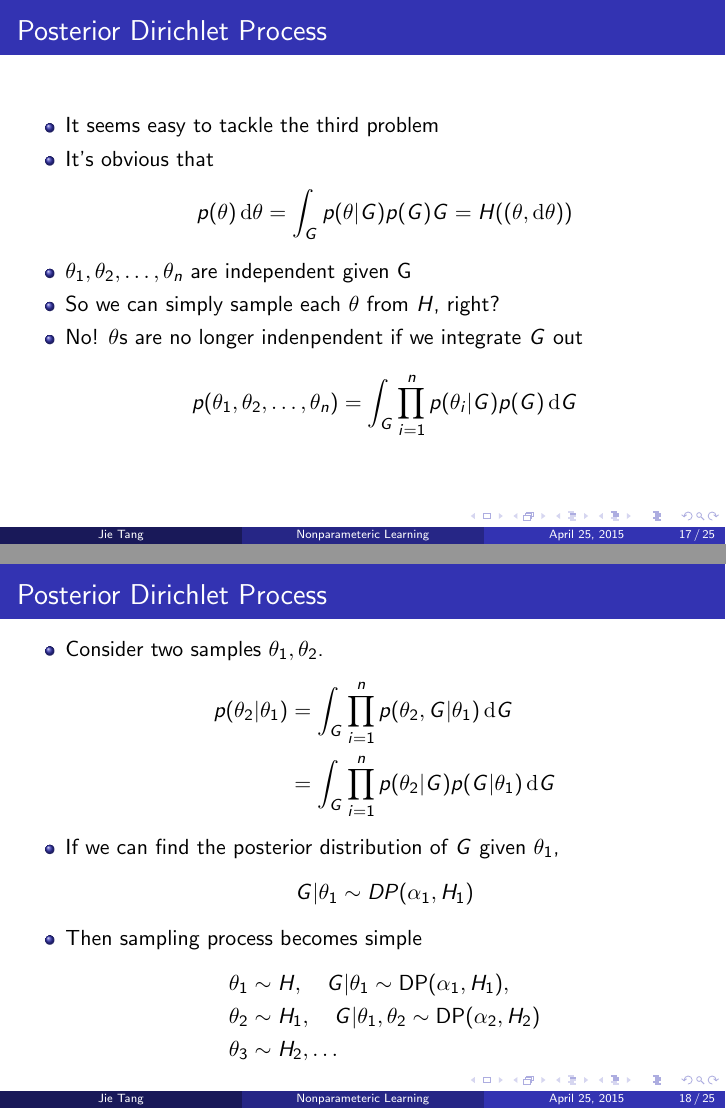
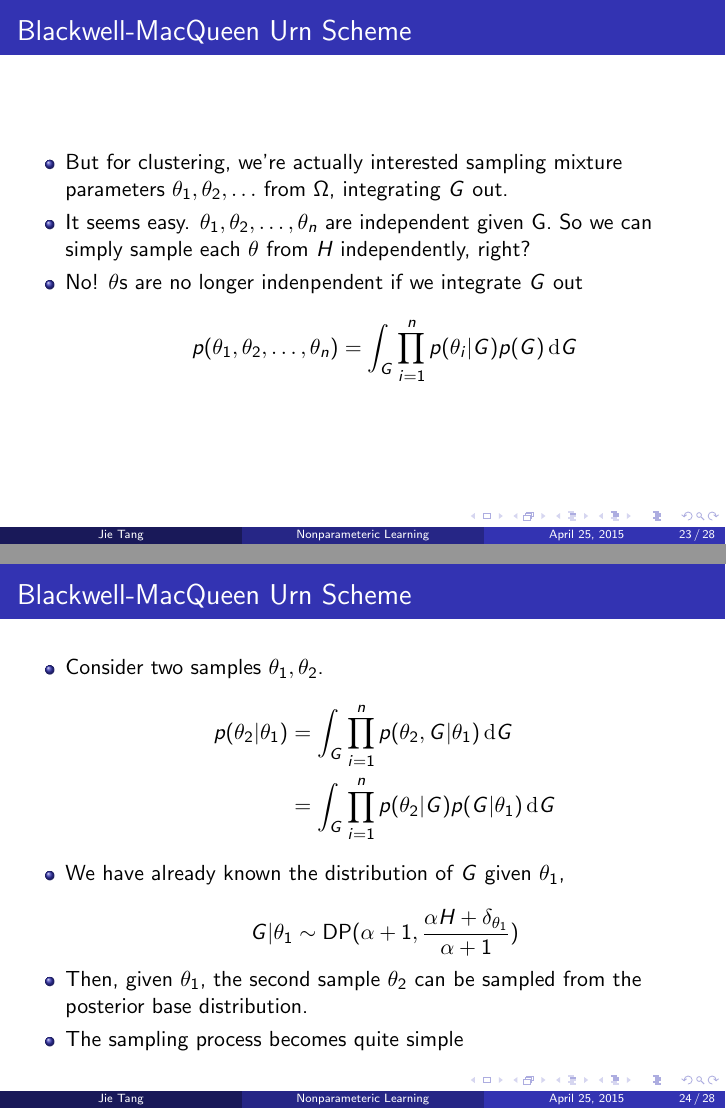
Before and after one commit to npbool/ml_slides, LaTeX slides (main.tex): pages 19 and 20 of 27 before the commit and pages 25 and 26 of 30 after it, joined at a grey line. Compiled offline with pdfLaTeX.

Commit message:
cpr before

```diff
--- a/main.tex
+++ b/main.tex
@@ -306,40 +307,13 @@ z_i & : \text{mixture indicator of } x_i
-\subsection{Posterior}
-\begin{frame}
-	\frametitle{Posterior Dirichlet Process}
-	\begin{itemize}
-		\item{It seems easy to tackle the third problem}
-		\item{It's obvious that}
-		\[
-			p(\theta) \diff \theta = \int_G p(\theta|G)p(G)  G = H((\theta,\diff \theta))
-		\]
-		\item{$\theta_1, \theta_2, \ldots, \theta_n$ are independent given G}
-		\item So we can simply sample each $\theta$ from $H$, right?
-		\item No! $\theta$s are no longer indenpendent if we integrate $G$ out
-		\[
-			p(\theta_1, \theta_2, \ldots, \theta_n) = \int_G \prod_{i=1}^{n} p(\theta_i|G)p(G) \diff G
-		\]
+
 	\end{itemize}
 \end{frame}
 
+
+
+
 \begin{frame}
 	\frametitle{Posterior Dirichlet Process}
-	\begin{itemize}
-		\item Consider two samples $\theta_1, \theta_2$.
-		\begin{align*}
-			p(\theta_2 | \theta_1) & = \int_G \prod_{i=1}^{n} p(\theta_2, G| \theta_1) \diff G \\
-								& = \int_G \prod_{i=1}^{n} p(\theta_2|G) p(G|\theta_1) \diff G
-		\end{align*}
-		\item If we can find the posterior distribution of $G$ given $\theta_1$,
-			\[
-			G|\theta_1 \sim DP(\alpha_1, H_1)
-			\]
-		\item Then sampling process becomes simple
-		\begin{align*}
-		\theta_1 & \sim H, \quad G|\theta_1 \sim \text{DP}(\alpha_1, H_1), \\
-		\theta_2 & \sim H_1, \quad G|\theta_1, \theta_2 \sim \text{DP}(\alpha_2, H_2) \\
-		\theta_3 & \sim H_2, \ldots
-		\end{align*}
-	\end{itemize}
+
 \end{frame}
 
 \begin{frame}
@@ -413,3 +387,31 @@ z_i & : \text{mixture indicator of } x_i
 \subsection{Blackwell-MacQueen Urn Scheme}
 \begin{frame}
 \frametitle{Blackwell-MacQueen Urn Scheme}
+	\begin{itemize}
+		\item{But for clustering, we're actually interested sampling mixture parameters $\theta_1, \theta_2, \ldots$ from $\Omega$, integrating $G$ out.}
+		\item It seems easy. $\theta_1, \theta_2, \ldots, \theta_n$ are independent given G. So we can simply sample each $\theta$ from $H$ independently, right?
+		\item No! $\theta$s are no longer indenpendent if we integrate $G$ out
+		\[
+		p(\theta_1, \theta_2, \ldots, \theta_n) = \int_G \prod_{i=1}^{n} p(\theta_i|G)p(G) \diff G
+		\]
+	\end{itemize}
+\end{frame}
+\begin{frame}
+	\frametitle{Blackwell-MacQueen Urn Scheme}
+	\begin{itemize}
+		\item Consider two samples $\theta_1, \theta_2$.
+		\begin{align*}
+		p(\theta_2 | \theta_1) & = \int_G \prod_{i=1}^{n} p(\theta_2, G| \theta_1) \diff G \\
+		& = \int_G \prod_{i=1}^{n} p(\theta_2|G) p(G|\theta_1) \diff G
+		\end{align*}
+		\item We have already known the distribution of $G$ given $\theta_1$,
+
+		\[
+		G|\theta_1 \sim \text{DP}(\alpha+1, \frac{\alpha H + \delta_{\theta_1}}{\alpha+1})
+		\]
+		\item Then, given $\theta_1$, the second sample $\theta_2$ can be sampled from the posterior base distribution.
+		\item The sampling process becomes quite simple
+	\end{itemize}
+\end{frame}
+\begin{frame}
+	\frametitle{Blackwell-MacQueen Urn Scheme}
@@ -417,0 +429 @@ z_i & : \text{mixture indicator of } x_i
+	\frametitle{Blackwell-MacQueen Urn Scheme}
```
Also changed, not shown: main.tex (29 more changed lines).
